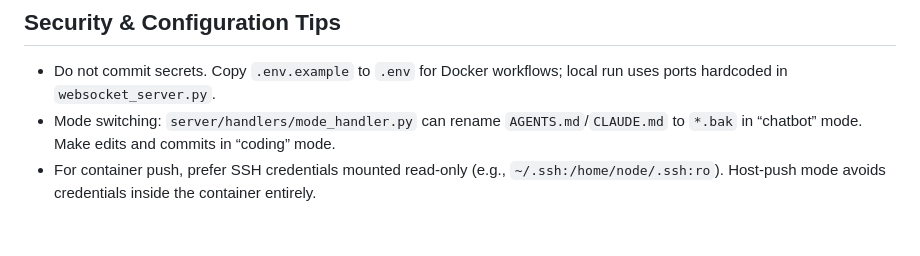
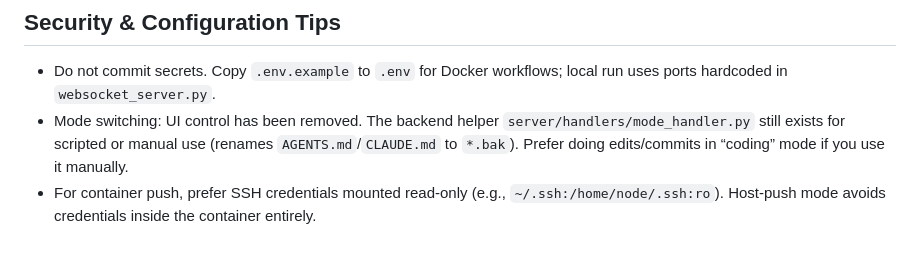
Before and after one commit to ginishuh/persona_chatbot, a Markdown page: AGENTS.md, the part around the change. GitHub-like rendering.

```diff
--- a/AGENTS.md
+++ b/AGENTS.md
@@ -56,5 +56,5 @@
 
 ## Security & Configuration Tips
 - Do not commit secrets. Copy `.env.example` to `.env` for Docker workflows; local run uses ports hardcoded in `websocket_server.py`.
-- Mode switching: `server/handlers/mode_handler.py` can rename `AGENTS.md`/`CLAUDE.md` to `*.bak` in “chatbot” mode. Make edits and commits in “coding” mode.
+- Mode switching: UI control has been removed. The backend helper `server/handlers/mode_handler.py` still exists for scripted or manual use (renames `AGENTS.md`/`CLAUDE.md` to `*.bak`). Prefer doing edits/commits in “coding” mode if you use it manually.
  - For container push, prefer SSH credentials mounted read-only (e.g., `~/.ssh:/home/node/.ssh:ro`). Host-push mode avoids credentials inside the container entirely.
```
Also changed, not shown: README.md (+3 -3 lines).
